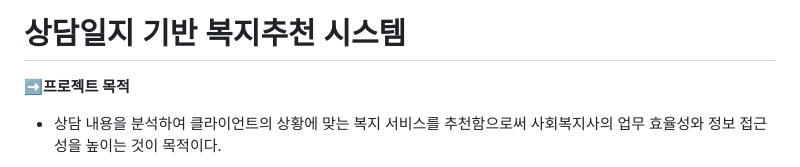
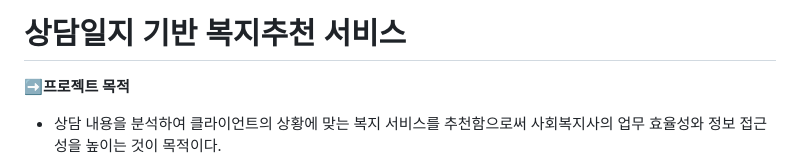
Before and after one commit to eun-vk/FastAPI-Project, a Markdown page: README.md, the part around the change. GitHub-like rendering.

```diff
--- a/README.md
+++ b/README.md
@@ -1,4 +1,5 @@
-# 상담일지 기반 복지추천 시스템
+# 상담일지 기반 복지추천 서비스
+
 
 ➡️**프로젝트 목적**
 - 상담 내용을 분석하여 클라이언트의 상황에 맞는 복지 서비스를 추천함으로써 사회복지사의 업무 효율성와 정보 접근성을 높이는 것이 목적이다.
```
